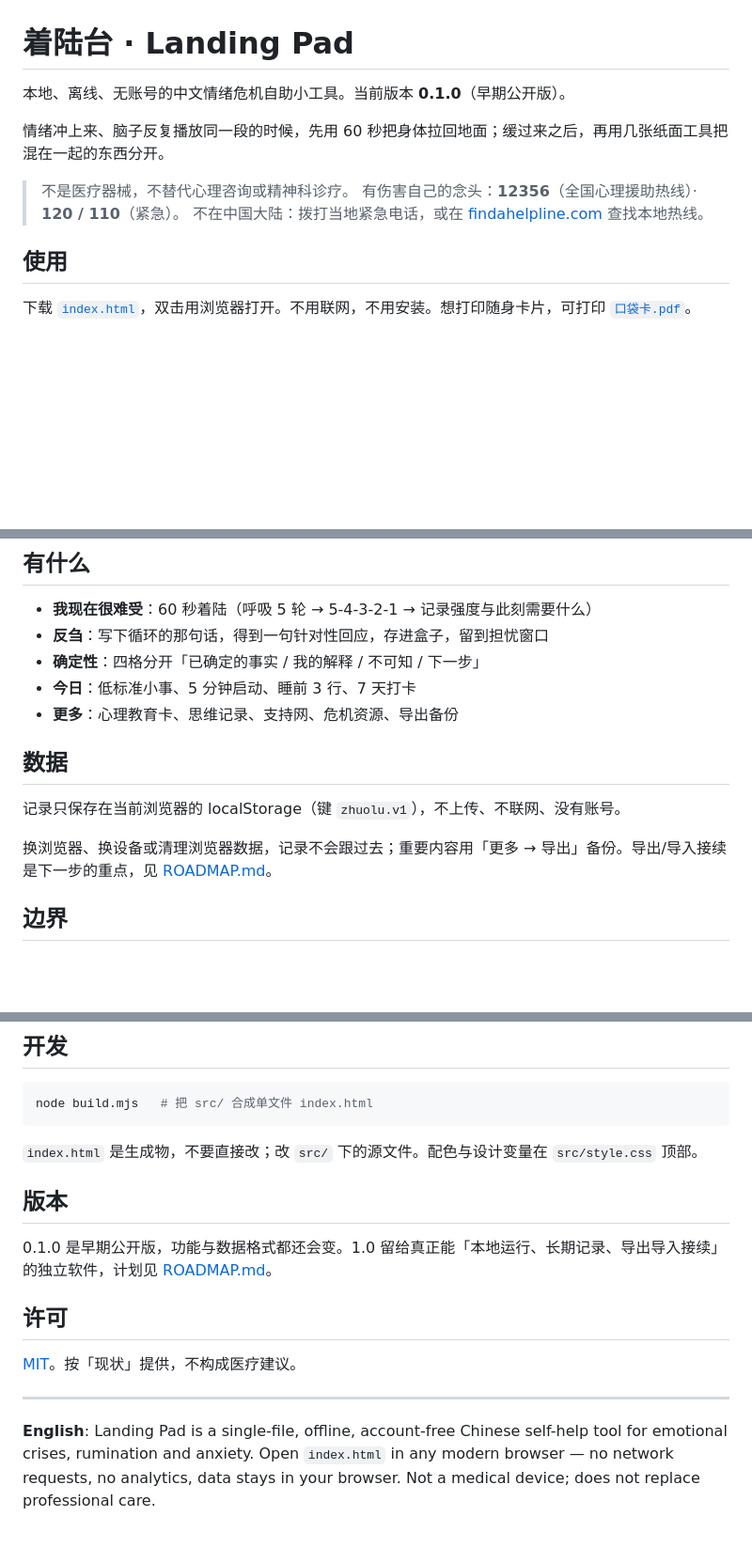
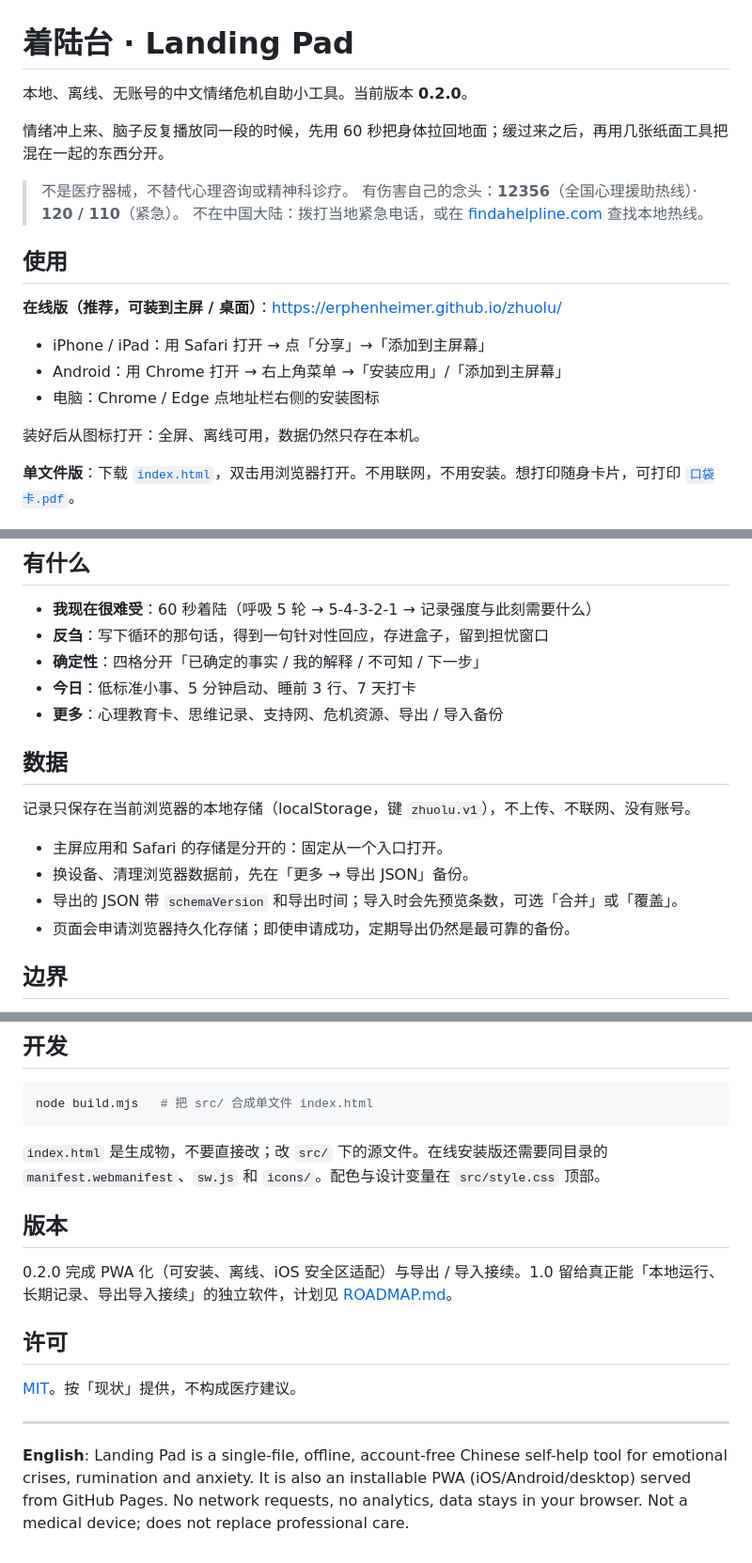
Before and after one commit to erphenheimer/zhuolu, a Markdown page: README.md, 3 parts joined by grey strips. Shown at 94% size. GitHub-like rendering; blank space fills up the shorter version.

Commit message:
feat: PWA 化、iOS 适配与导出/导入接续（v0.2.0）

````diff
--- a/README.md
+++ b/README.md
@@ -1,6 +1,6 @@
 # 着陆台 · Landing Pad
 
-本地、离线、无账号的中文情绪危机自助小工具。当前版本 **0.1.0**（早期公开版）。
+本地、离线、无账号的中文情绪危机自助小工具。当前版本 **0.2.0**。
 
 情绪冲上来、脑子反复播放同一段的时候，先用 60 秒把身体拉回地面；缓过来之后，再用几张纸面工具把混在一起的东西分开。
 
@@ -10,7 +10,15 @@
 
 ## 使用
 
-下载 [`index.html`](https://github.com/erphenheimer/zhuolu/releases/latest/download/index.html)，双击用浏览器打开。不用联网，不用安装。想打印随身卡片，可打印 [`口袋卡.pdf`](口袋卡.pdf)。
+**在线版（推荐，可装到主屏 / 桌面）**：<https://erphenheimer.github.io/zhuolu/>
+
+- iPhone / iPad：用 Safari 打开 → 点「分享」→「添加到主屏幕」
+- Android：用 Chrome 打开 → 右上角菜单 →「安装应用」/「添加到主屏幕」
+- 电脑：Chrome / Edge 点地址栏右侧的安装图标
+
+装好后从图标打开：全屏、离线可用，数据仍然只存在本机。
+
+**单文件版**：下载 [`index.html`](https://github.com/erphenheimer/zhuolu/releases/latest/download/index.html)，双击用浏览器打开。不用联网，不用安装。想打印随身卡片，可打印 [`口袋卡.pdf`](口袋卡.pdf)。
 
 ![首页](preview.png)
 
@@ -20,13 +28,16 @@
 - **反刍**：写下循环的那句话，得到一句针对性回应，存进盒子，留到担忧窗口
 - **确定性**：四格分开「已确定的事实 / 我的解释 / 不可知 / 下一步」
 - **今日**：低标准小事、5 分钟启动、睡前 3 行、7 天打卡
-- **更多**：心理教育卡、思维记录、支持网、危机资源、导出备份
+- **更多**：心理教育卡、思维记录、支持网、危机资源、导出 / 导入备份
 
 ## 数据
 
-记录只保存在当前浏览器的 localStorage（键 `zhuolu.v1`），不上传、不联网、没有账号。
+记录只保存在当前浏览器的本地存储（localStorage，键 `zhuolu.v1`），不上传、不联网、没有账号。
 
-换浏览器、换设备或清理浏览器数据，记录不会跟过去；重要内容用「更多 → 导出」备份。导出/导入接续是下一步的重点，见 [ROADMAP.md](ROADMAP.md)。
+- 主屏应用和 Safari 的存储是分开的：固定从一个入口打开。
+- 换设备、清理浏览器数据前，先在「更多 → 导出 JSON」备份。
+- 导出的 JSON 带 `schemaVersion` 和导出时间；导入时会先预览条数，可选「合并」或「覆盖」。
+- 页面会申请浏览器持久化存储；即使申请成功，定期导出仍然是最可靠的备份。
 
 ## 边界
 
@@ -40,11 +51,11 @@
 node build.mjs   # 把 src/ 合成单文件 index.html
 ```
 
-`index.html` 是生成物，不要直接改；改 `src/` 下的源文件。配色与设计变量在 `src/style.css` 顶部。
+`index.html` 是生成物，不要直接改；改 `src/` 下的源文件。在线安装版还需要同目录的 `manifest.webmanifest`、`sw.js` 和 `icons/`。配色与设计变量在 `src/style.css` 顶部。
 
 ## 版本
 
-0.1.0 是早期公开版，功能与数据格式都还会变。1.0 留给真正能「本地运行、长期记录、导出导入接续」的独立软件，计划见 [ROADMAP.md](ROADMAP.md)。
+0.2.0 完成 PWA 化（可安装、离线、iOS 安全区适配）与导出 / 导入接续。1.0 留给真正能「本地运行、长期记录、导出导入接续」的独立软件，计划见 [ROADMAP.md](ROADMAP.md)。
 
 ## 许可
 
@@ -52,4 +63,4 @@ node build.mjs   # 把 src/ 合成单文件 index.html
 
 ---
 
-**English**: Landing Pad is a single-file, offline, account-free Chinese self-help tool for emotional crises, rumination and anxiety. Open `index.html` in any modern browser — no network requests, no analytics, data stays in your browser. Not a medical device; does not replace professional care.
+**English**: Landing Pad is a single-file, offline, account-free Chinese self-help tool for emotional crises, rumination and anxiety. It is also an installable PWA (iOS/Android/desktop) served from GitHub Pages. No network requests, no analytics, data stays in your browser. Not a medical device; does not replace professional care.
````
Also changed, not shown: ROADMAP.md (+17 -13 lines), icons/apple-touch-icon-180.png (added), icons/icon-192.png (added), icons/icon-512.png (added), icons/icon-maskable-512.png (added), 7 other files.
